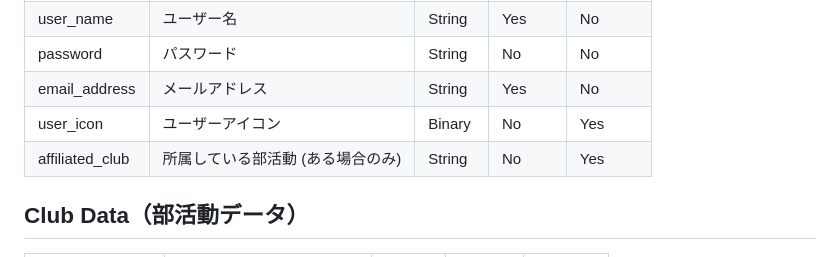
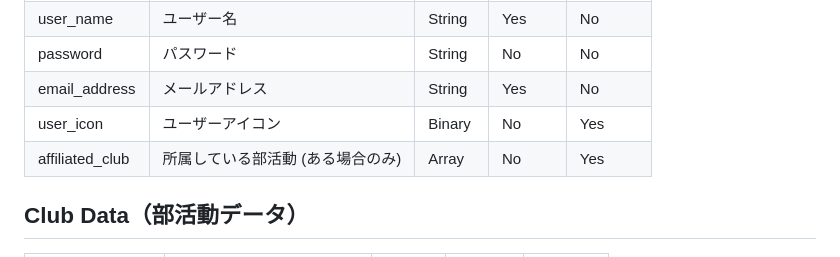
Before and after one commit to yumekiti-archive/ClubsActivity, a Markdown page: README.md, the part around the change. Rendered like a GitHub page.

Commit message:
`change` データ設計のaffiliated_clubを変更した

```diff
--- a/README.md
+++ b/README.md
@@ -116,7 +116,7 @@ erDiagram
 | password        | パスワード                        | String  | No     | No       |
 | email_address   | メールアドレス                    | String  | Yes    | No       |
 | user_icon       | ユーザーアイコン                  | Binary  | No     | Yes      |
-| affiliated_club | 所属している部活動 (ある場合のみ) | String  | No     | Yes      |
+| affiliated_club | 所属している部活動 (ある場合のみ) | Array   | No     | Yes      |
 
 ## Club Data（部活動データ）
 
```
